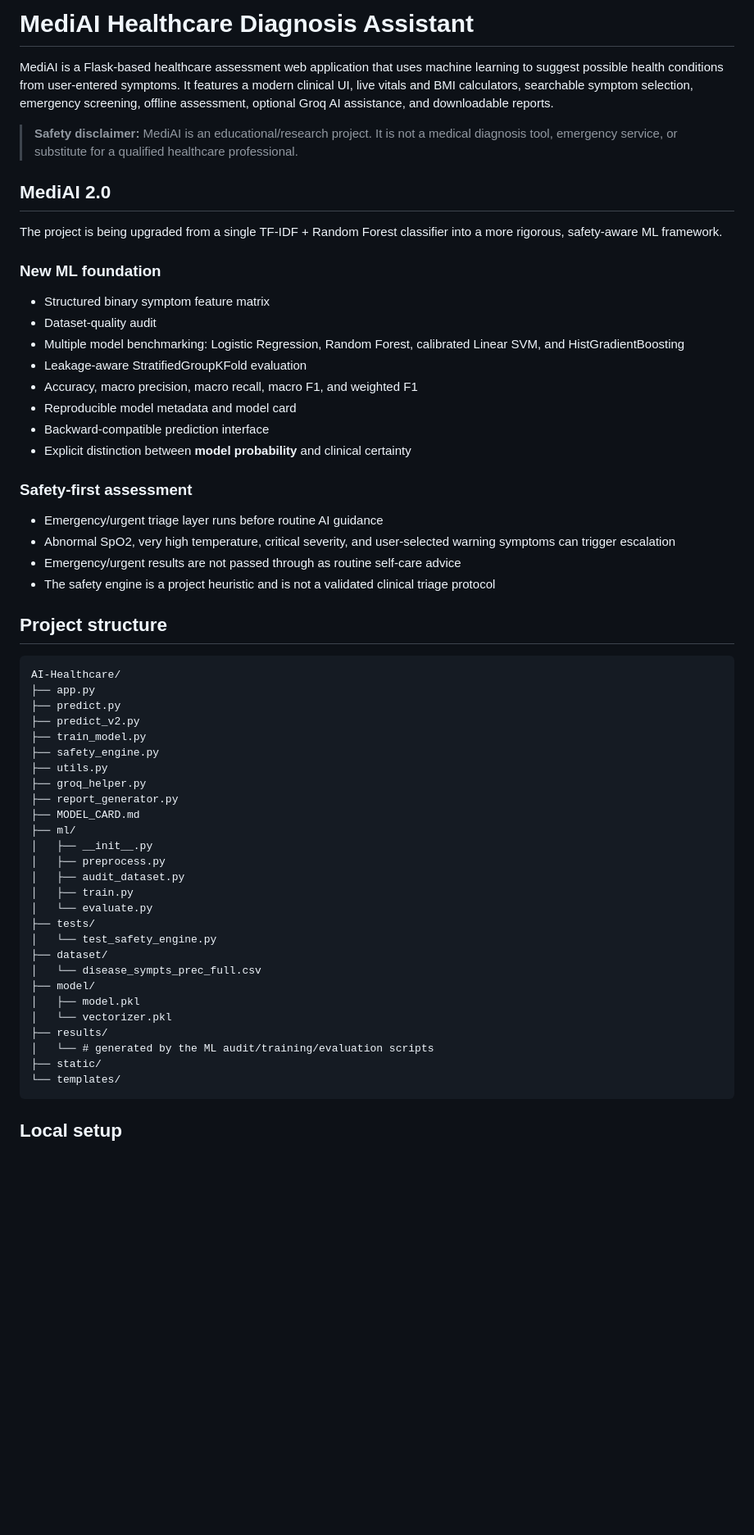
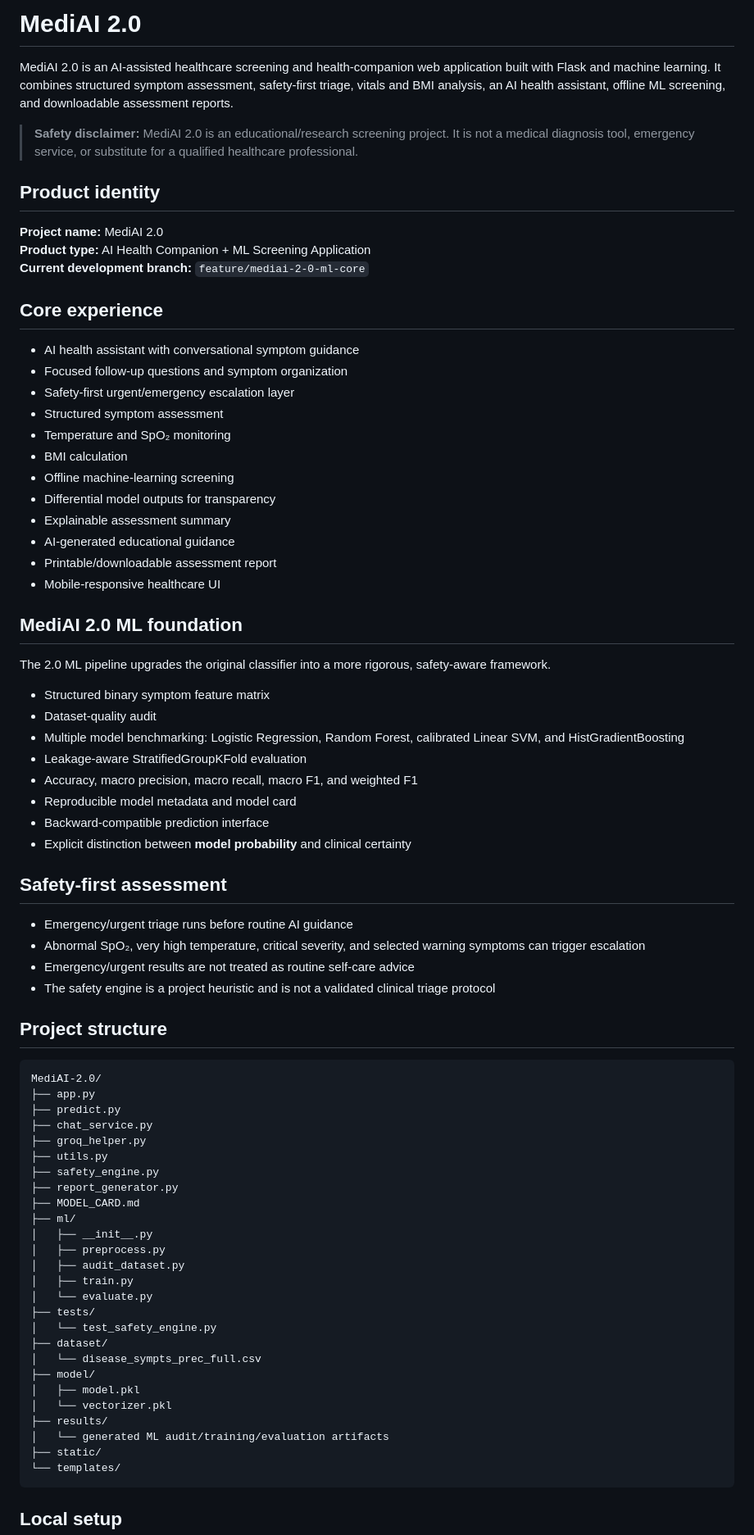
Before and after one commit to Deepanshu779/AI-Healthcare, a Markdown page: README.md, the part around one of its changes. Shown at 82% size. GitHub-like rendering; blank space fills up the shorter version.

Commit message:
docs: rename project branding to MediAI 2.0

````diff
--- a/README.md
+++ b/README.md
@@ -1,14 +1,33 @@
-# MediAI Healthcare Diagnosis Assistant
+# MediAI 2.0
 
-MediAI is a Flask-based healthcare assessment web application that uses machine learning to suggest possible health conditions from user-entered symptoms. It features a modern clinical UI, live vitals and BMI calculators, searchable symptom selection, emergency screening, offline assessment, optional Groq AI assistance, and downloadable reports.
+MediAI 2.0 is an AI-assisted healthcare screening and health-companion web application built with Flask and machine learning. It combines structured symptom assessment, safety-first triage, vitals and BMI analysis, an AI health assistant, offline ML screening, and downloadable assessment reports.
 
-> **Safety disclaimer:** MediAI is an educational/research project. It is not a medical diagnosis tool, emergency service, or substitute for a qualified healthcare professional.
+> **Safety disclaimer:** MediAI 2.0 is an educational/research screening project. It is not a medical diagnosis tool, emergency service, or substitute for a qualified healthcare professional.
 
-## MediAI 2.0
+## Product identity
 
-The project is being upgraded from a single TF-IDF + Random Forest classifier into a more rigorous, safety-aware ML framework.
+**Project name:** MediAI 2.0
+**Product type:** AI Health Companion + ML Screening Application
+**Current development branch:** `feature/mediai-2-0-ml-core`
 
-### New ML foundation
+## Core experience
+
+- AI health assistant with conversational symptom guidance
+- Focused follow-up questions and symptom organization
+- Safety-first urgent/emergency escalation layer
+- Structured symptom assessment
+- Temperature and SpO₂ monitoring
+- BMI calculation
+- Offline machine-learning screening
+- Differential model outputs for transparency
+- Explainable assessment summary
+- AI-generated educational guidance
+- Printable/downloadable assessment report
+- Mobile-responsive healthcare UI
+
+## MediAI 2.0 ML foundation
+
+The 2.0 ML pipeline upgrades the original classifier into a more rigorous, safety-aware framework.
 
 - Structured binary symptom feature matrix
 - Dataset-quality audit
@@ -19,24 +38,23 @@ The project is being upgraded from a single TF-IDF + Random Forest classifier in
 - Backward-compatible prediction interface
 - Explicit distinction between **model probability** and clinical certainty
 
-### Safety-first assessment
+## Safety-first assessment
 
-- Emergency/urgent triage layer runs before routine AI guidance
-- Abnormal SpO2, very high temperature, critical severity, and user-selected warning symptoms can trigger escalation
-- Emergency/urgent results are not passed through as routine self-care advice
+- Emergency/urgent triage runs before routine AI guidance
+- Abnormal SpO₂, very high temperature, critical severity, and selected warning symptoms can trigger escalation
+- Emergency/urgent results are not treated as routine self-care advice
 - The safety engine is a project heuristic and is not a validated clinical triage protocol
 
 ## Project structure
 
 ```text
-AI-Healthcare/
+MediAI-2.0/
 ├── app.py
 ├── predict.py
-├── predict_v2.py
-├── train_model.py
+├── chat_service.py
+├── groq_helper.py
+├── utils.py
 ├── safety_engine.py
-├── utils.py
-├── groq_helper.py
 ├── report_generator.py
 ├── MODEL_CARD.md
 ├── ml/
@@ -53,7 +71,7 @@ AI-Healthcare/
 │   ├── model.pkl
 │   └── vectorizer.pkl
 ├── results/
-│   └── # generated by the ML audit/training/evaluation scripts
+│   └── generated ML audit/training/evaluation artifacts
 ├── static/
 └── templates/
 ```
````
Also changed, not shown: other parts of README.md (+17 -12 lines).
